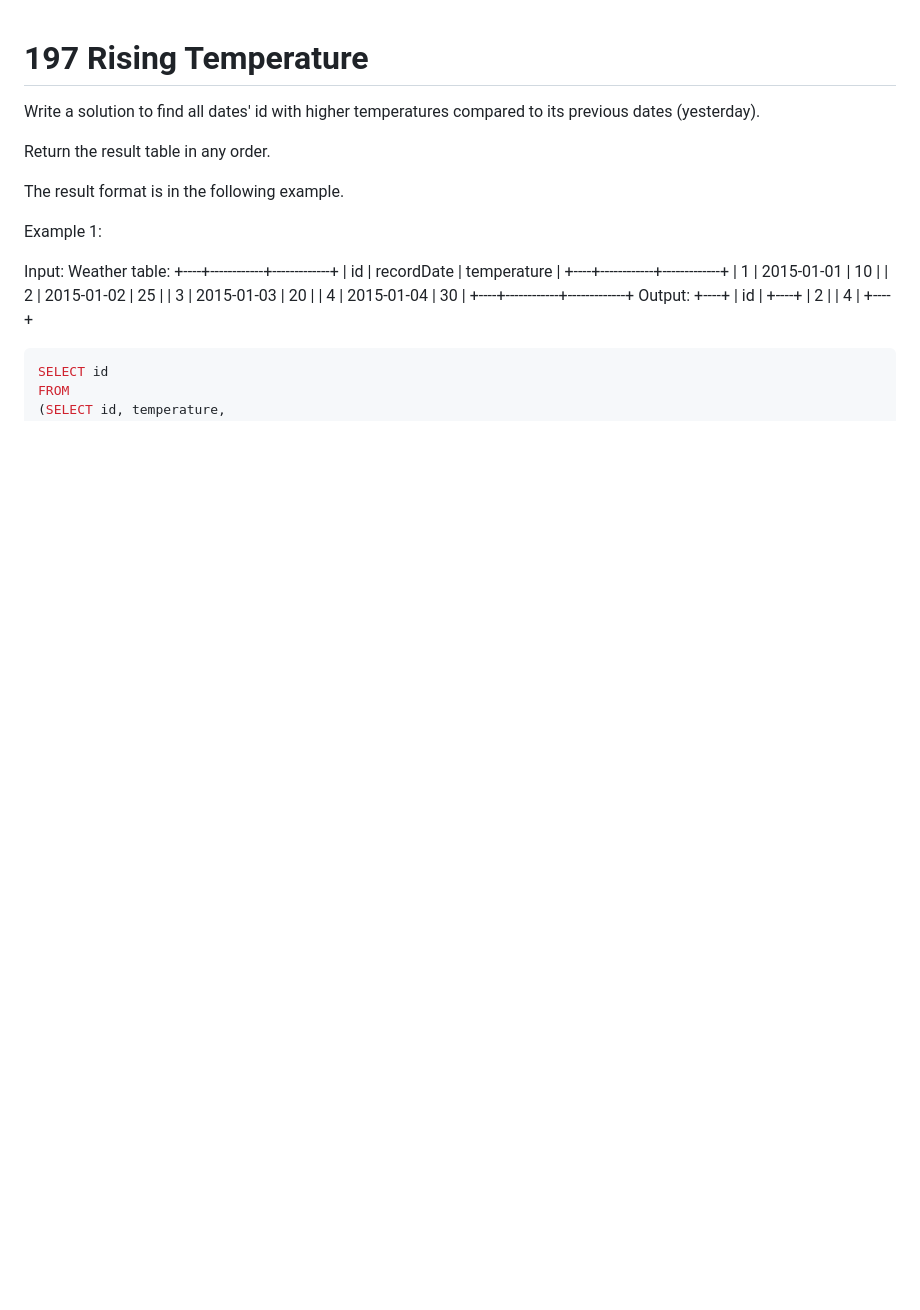
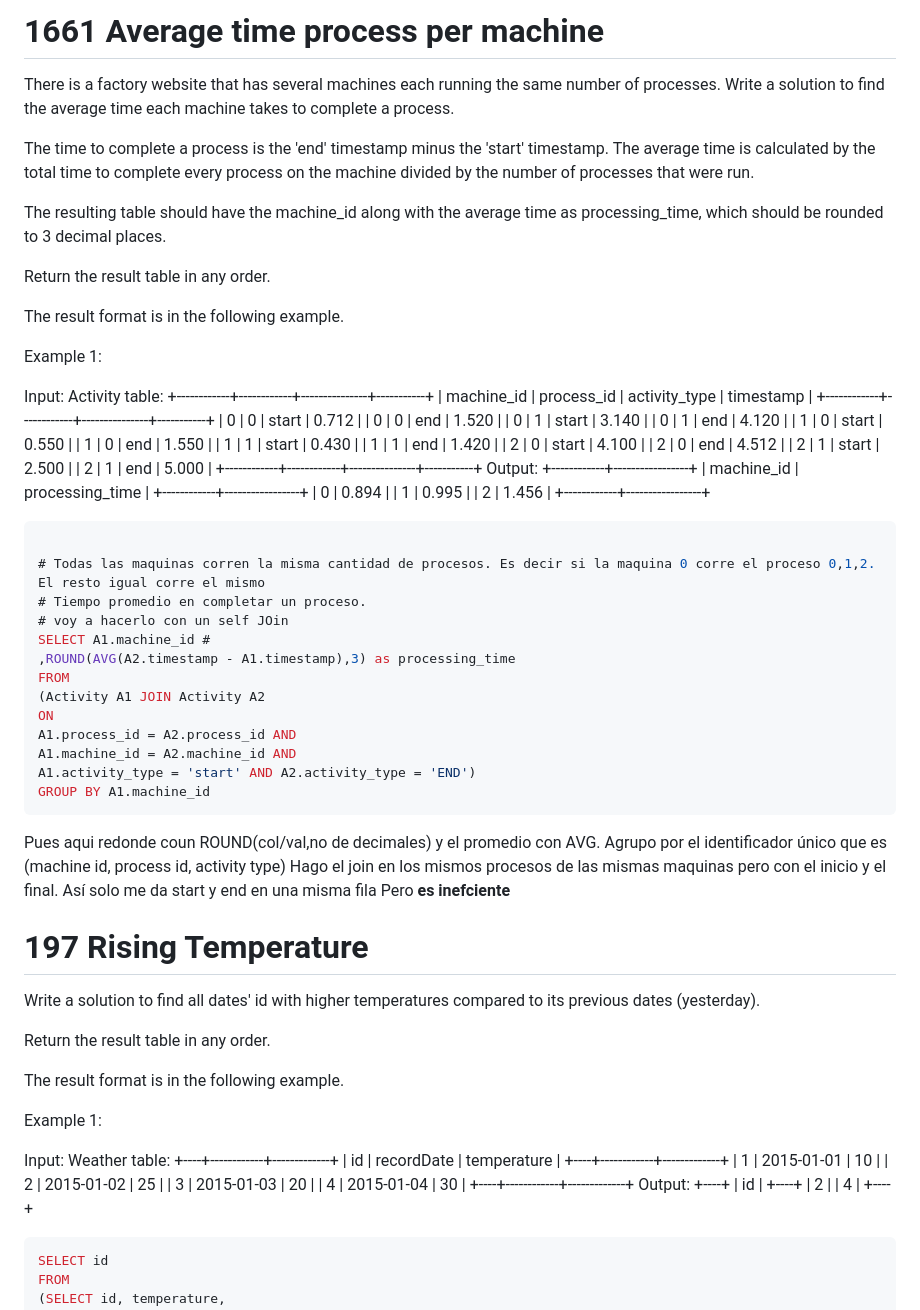
Before and after one commit to TimesNR/Projects, a Markdown page: SQL_leetcode_practice/Basic Joins/README.md, the part around the change. GitHub-like rendering; blank space fills up the shorter version.

````diff
--- a/SQL_leetcode_practice/Basic Joins/README.md
+++ b/SQL_leetcode_practice/Basic Joins/README.md
@@ -1,3 +1,68 @@
+# 1661 Average time process per machine
+
+
+There is a factory website that has several machines each running the same number of processes. Write a solution to find the average time each machine takes to complete a process.
+
+The time to complete a process is the 'end' timestamp minus the 'start' timestamp. The average time is calculated by the total time to complete every process on the machine divided by the number of processes that were run.
+
+The resulting table should have the machine_id along with the average time as processing_time, which should be rounded to 3 decimal places.
+
+Return the result table in any order.
+
+The result format is in the following example.
+
+
+
+Example 1:
+
+Input:
+Activity table:
++------------+------------+---------------+-----------+
+| machine_id | process_id | activity_type | timestamp |
++------------+------------+---------------+-----------+
+| 0          | 0          | start         | 0.712     |
+| 0          | 0          | end           | 1.520     |
+| 0          | 1          | start         | 3.140     |
+| 0          | 1          | end           | 4.120     |
+| 1          | 0          | start         | 0.550     |
+| 1          | 0          | end           | 1.550     |
+| 1          | 1          | start         | 0.430     |
+| 1          | 1          | end           | 1.420     |
+| 2          | 0          | start         | 4.100     |
+| 2          | 0          | end           | 4.512     |
+| 2          | 1          | start         | 2.500     |
+| 2          | 1          | end           | 5.000     |
++------------+------------+---------------+-----------+
+Output:
++------------+-----------------+
+| machine_id | processing_time |
++------------+-----------------+
+| 0          | 0.894           |
+| 1          | 0.995           |
+| 2          | 1.456           |
++------------+-----------------+
+
+
+```sql
+
+# Todas las maquinas corren la misma cantidad de procesos. Es decir si la maquina 0 corre el proceso 0,1,2. El resto igual corre el mismo
+# Tiempo promedio en completar un proceso.
+# voy a hacerlo con un self JOin
+SELECT A1.machine_id #
+,ROUND(AVG(A2.timestamp - A1.timestamp),3) as processing_time
+FROM
+(Activity A1 JOIN Activity A2
+ON
+A1.process_id = A2.process_id AND
+A1.machine_id = A2.machine_id AND
+A1.activity_type = 'start' AND A2.activity_type = 'END')
+GROUP BY A1.machine_id
+```
+Pues aqui redonde coun ROUND(col/val,no de decimales) y el promedio con AVG. Agrupo por el identificador único que es (machine id, process id, activity type)
+Hago el join en los mismos procesos de las mismas maquinas pero con el inicio y el final. Así solo me da start y end en una misma fila
+Pero **es inefciente**
+
+
 # 197 Rising Temperature
 Write a solution to find all dates' id with higher temperatures compared to its previous dates (yesterday).
 
````
